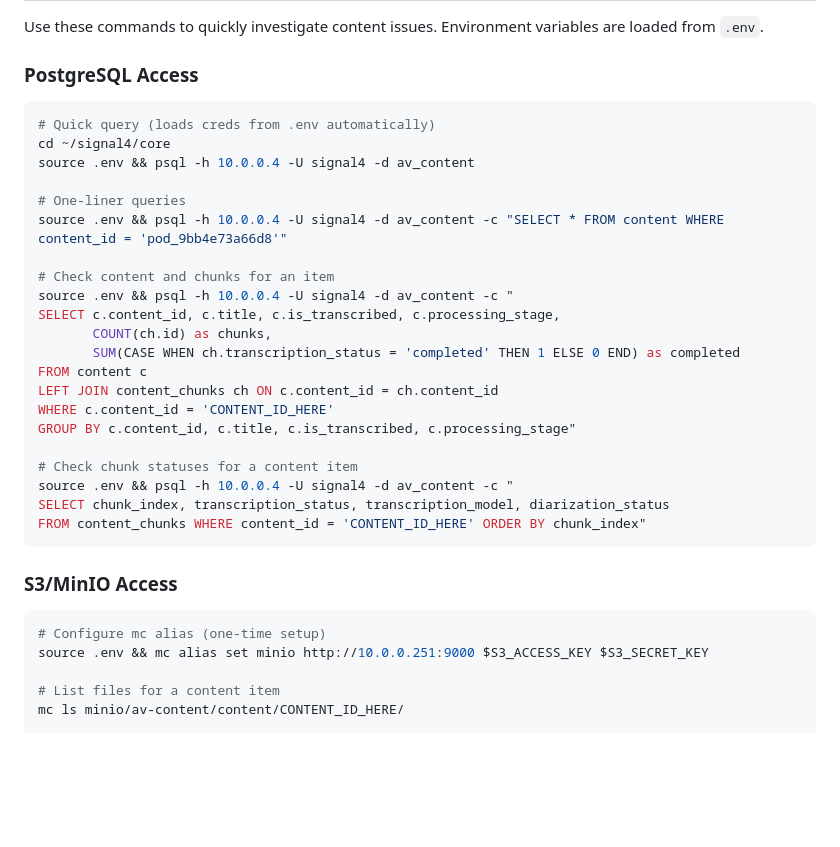
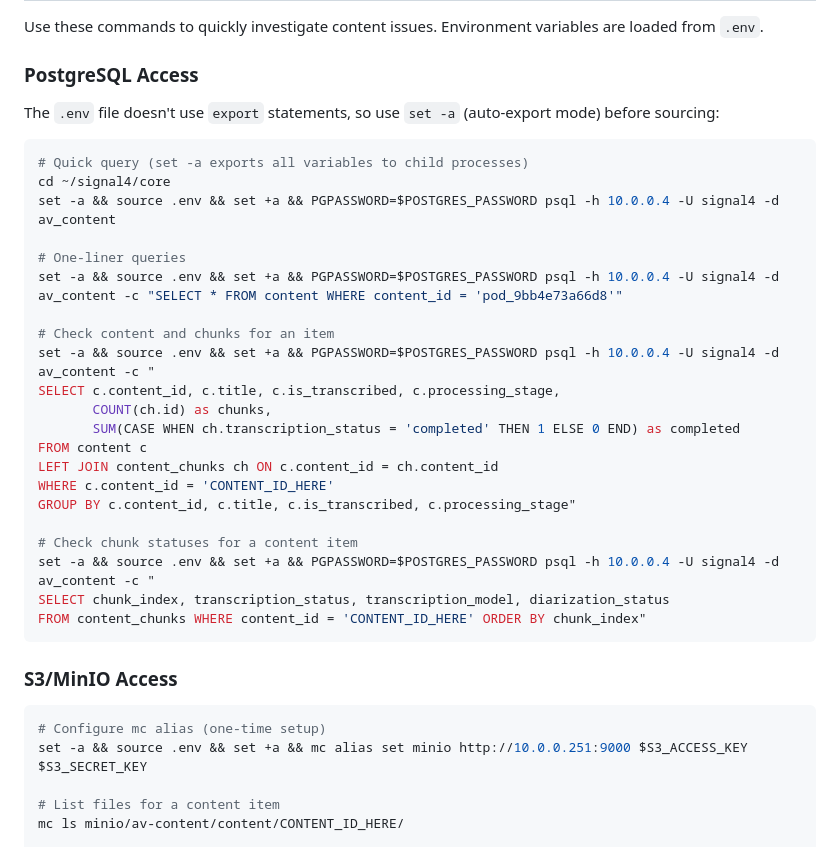
Before and after one commit to aengus-signal4/signal4-core, a Markdown page: CLAUDE.md, the part around the change. Drawn GitHub-style; blank space fills up the shorter version.

Commit message:
Fix PostgreSQL documentation to use proper env variable export
The .env file doesn't use 'export' statements, so use 'set -a' (auto-export mode)
before sourcing to properly set PGPASSWORD for psql authentication.

Co-Authored-By: Claude Opus 4.5 <noreply@anthropic.com>

````diff
--- a/CLAUDE.md
+++ b/CLAUDE.md
@@ -301,16 +301,18 @@ Use these commands to quickly investigate content issues. Environment variables
 
 ### PostgreSQL Access
 
+The `.env` file doesn't use `export` statements, so use `set -a` (auto-export mode) before sourcing:
+
 ```bash
-# Quick query (loads creds from .env automatically)
+# Quick query (set -a exports all variables to child processes)
 cd ~/signal4/core
-source .env && psql -h 10.0.0.4 -U signal4 -d av_content
+set -a && source .env && set +a && PGPASSWORD=$POSTGRES_PASSWORD psql -h 10.0.0.4 -U signal4 -d av_content
 
 # One-liner queries
-source .env && psql -h 10.0.0.4 -U signal4 -d av_content -c "SELECT * FROM content WHERE content_id = 'pod_9bb4e73a66d8'"
+set -a && source .env && set +a && PGPASSWORD=$POSTGRES_PASSWORD psql -h 10.0.0.4 -U signal4 -d av_content -c "SELECT * FROM content WHERE content_id = 'pod_9bb4e73a66d8'"
 
 # Check content and chunks for an item
-source .env && psql -h 10.0.0.4 -U signal4 -d av_content -c "
+set -a && source .env && set +a && PGPASSWORD=$POSTGRES_PASSWORD psql -h 10.0.0.4 -U signal4 -d av_content -c "
 SELECT c.content_id, c.title, c.is_transcribed, c.processing_stage,
        COUNT(ch.id) as chunks,
        SUM(CASE WHEN ch.transcription_status = 'completed' THEN 1 ELSE 0 END) as completed
@@ -320,7 +322,7 @@ WHERE c.content_id = 'CONTENT_ID_HERE'
 GROUP BY c.content_id, c.title, c.is_transcribed, c.processing_stage"
 
 # Check chunk statuses for a content item
-source .env && psql -h 10.0.0.4 -U signal4 -d av_content -c "
+set -a && source .env && set +a && PGPASSWORD=$POSTGRES_PASSWORD psql -h 10.0.0.4 -U signal4 -d av_content -c "
 SELECT chunk_index, transcription_status, transcription_model, diarization_status
 FROM content_chunks WHERE content_id = 'CONTENT_ID_HERE' ORDER BY chunk_index"
 ```
@@ -329,7 +331,7 @@ FROM content_chunks WHERE content_id = 'CONTENT_ID_HERE' ORDER BY chunk_index"
 
 ```bash
 # Configure mc alias (one-time setup)
-source .env && mc alias set minio http://10.0.0.251:9000 $S3_ACCESS_KEY $S3_SECRET_KEY
+set -a && source .env && set +a && mc alias set minio http://10.0.0.251:9000 $S3_ACCESS_KEY $S3_SECRET_KEY
 
 # List files for a content item
 mc ls minio/av-content/content/CONTENT_ID_HERE/
````
